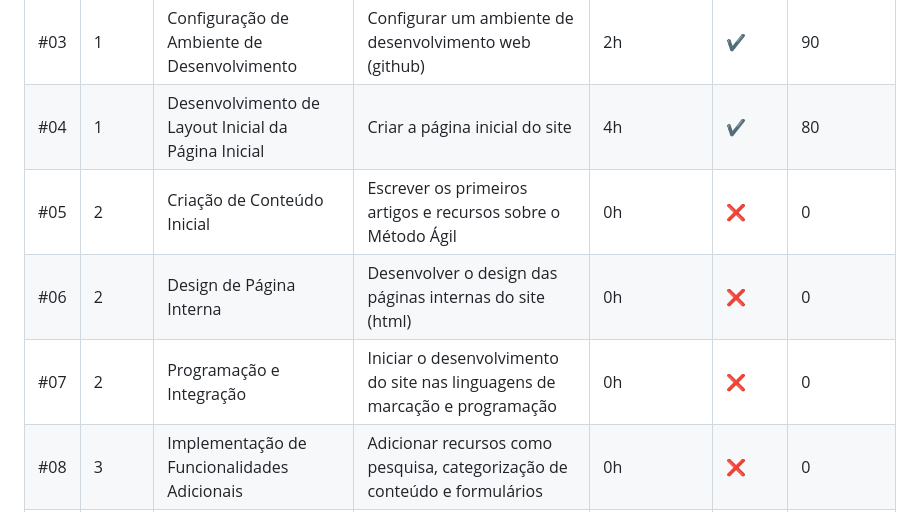
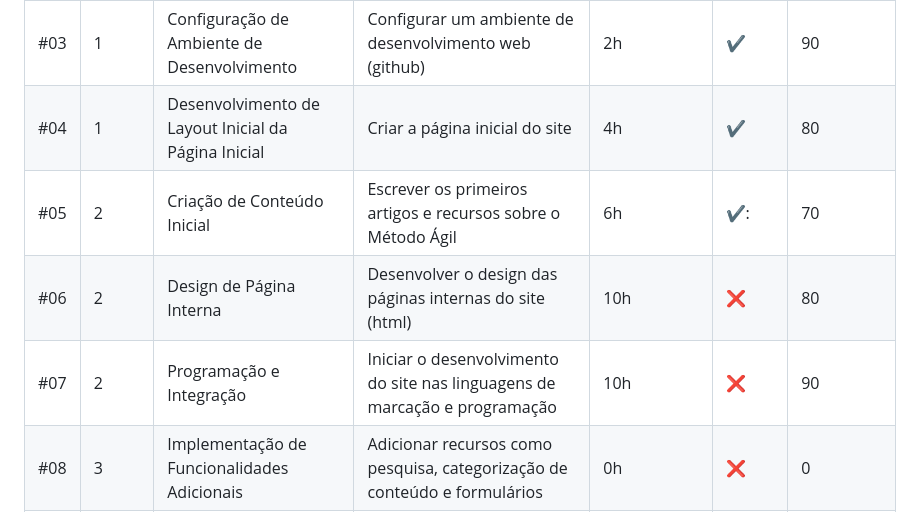
Before and after one commit to GrupoAda1/API_Grupo_Ada, a Markdown page: README.md, the part around the change. Drawn GitHub-style.

Commit message:
fix: add estimation, priority and status for sprint 2

```diff
--- a/README.md
+++ b/README.md
@@ -75,9 +75,9 @@
 |  #02  |  1  |  Design Visual  |  Desenvolver o conceito de design do site, incluindo cores, tipografia e logotipo  |  2h  |  :heavy_check_mark:  |  75  |
 |  #03  |  1  |  Configuração de Ambiente de Desenvolvimento  |   Configurar um ambiente de desenvolvimento web (github)  |  2h  |  :heavy_check_mark:  |  90  |
 |  #04  |  1  |  Desenvolvimento de Layout Inicial da Página Inicial  |   Criar a página inicial do site  |  4h  |  :heavy_check_mark:  |  80  |
-|  #05  |  2  |  Criação de Conteúdo Inicial  |   Escrever os primeiros artigos e recursos sobre o Método Ágil  |  0h  |  :x:  |  0  |
-|  #06  |  2  |  Design de Página Interna  |   Desenvolver o design das páginas internas do site (html)  |  0h  |  :x:  |  0  |
-|  #07  |  2  |  Programação e Integração  |   Iniciar o desenvolvimento do site nas linguagens de marcação e programação  |  0h  |  :x:  |  0  |
+|  #05  |  2  |  Criação de Conteúdo Inicial  |   Escrever os primeiros artigos e recursos sobre o Método Ágil  |  6h  |  ✔️:  |  70  |
+|  #06  |  2  |  Design de Página Interna  |   Desenvolver o design das páginas internas do site (html)  |  10h  |  :x:  |  80  |
+|  #07  |  2  |  Programação e Integração  |   Iniciar o desenvolvimento do site nas linguagens de marcação e programação  |  10h  |  :x:  |  90  |
 |  #08  |  3  |  Implementação de Funcionalidades Adicionais  |   Adicionar recursos como pesquisa, categorização de conteúdo e formulários  |  0h  |  :x:  |  0  |
 |  #09  |  3  |  Testes de Funcionalidade  |   Testar as funcionalidades implementadas  |  0h  |  :x:  |  0  |
 |  #10  |  3  |  Otimização de Desempenho  |   Otimizar o desempenho do site e refinar scripts  |  0h  |  :x:  |  0  |
```
